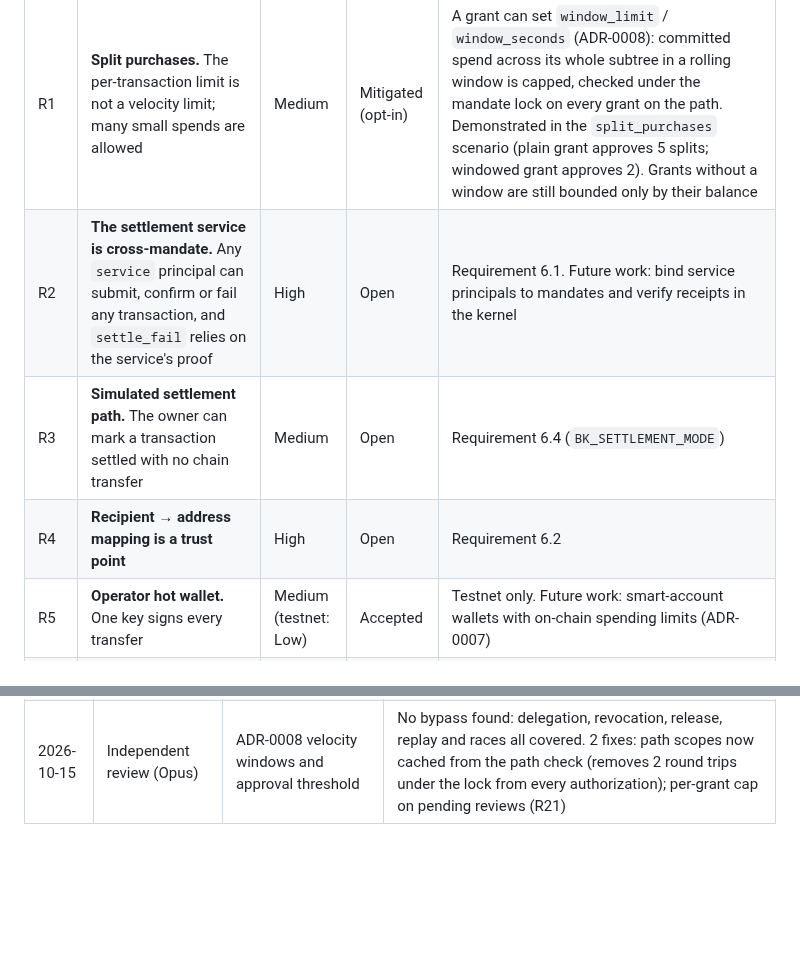
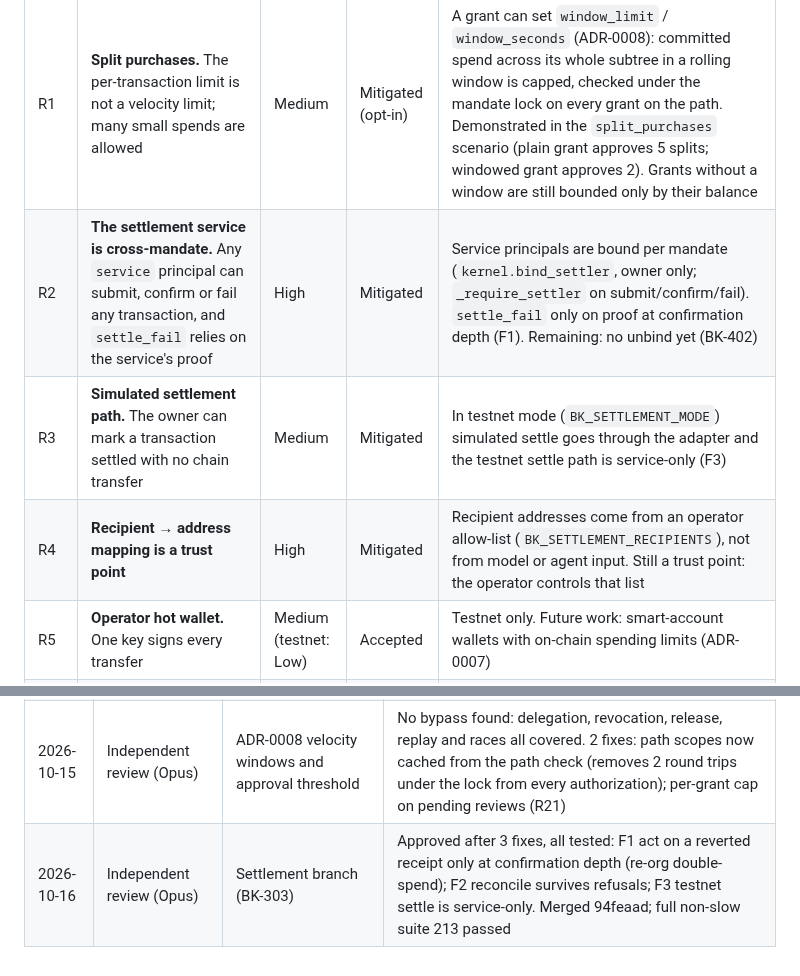
Before and after one commit to Nishmam12/Fintech-Comp, a Markdown page: docs/SECURITY_SELF_ASSESSMENT.md, 2 parts joined by grey strips. Drawn GitHub-style; blank space fills up the shorter version.

Commit message:
Self-assessment: R2-R4 mitigated, F1-F3 in review log
Co-Authored-By: Claude Sonnet 5.5 <noreply@anthropic.com>

```diff
--- a/docs/SECURITY_SELF_ASSESSMENT.md
+++ b/docs/SECURITY_SELF_ASSESSMENT.md
@@ -148,9 +148,9 @@ Severity is rated for a production deployment. Status is one of: **Mitigated** (
 | ID | Risk | Severity | Status | Notes / mitigation |
 |---|---|---|---|---|
 | R1 | **Split purchases.** The per-transaction limit is not a velocity limit; many small spends are allowed | Medium | Mitigated (opt-in) | A grant can set `window_limit` / `window_seconds` (ADR-0008): committed spend across its whole subtree in a rolling window is capped, checked under the mandate lock on every grant on the path. Demonstrated in the `split_purchases` scenario (plain grant approves 5 splits; windowed grant approves 2). Grants without a window are still bounded only by their balance |
-| R2 | **The settlement service is cross-mandate.** Any `service` principal can submit, confirm or fail any transaction, and `settle_fail` relies on the service's proof | High | Open | Requirement 6.1. Future work: bind service principals to mandates and verify receipts in the kernel |
-| R3 | **Simulated settlement path.** The owner can mark a transaction settled with no chain transfer | Medium | Open | Requirement 6.4 (`BK_SETTLEMENT_MODE`) |
-| R4 | **Recipient → address mapping is a trust point** | High | Open | Requirement 6.2 |
+| R2 | **The settlement service is cross-mandate.** Any `service` principal can submit, confirm or fail any transaction, and `settle_fail` relies on the service's proof | High | Mitigated | Service principals are bound per mandate (`kernel.bind_settler`, owner only; `_require_settler` on submit/confirm/fail). `settle_fail` only on proof at confirmation depth (F1). Remaining: no unbind yet (BK-402) |
+| R3 | **Simulated settlement path.** The owner can mark a transaction settled with no chain transfer | Medium | Mitigated | In testnet mode (`BK_SETTLEMENT_MODE`) simulated settle goes through the adapter and the testnet settle path is service-only (F3) |
+| R4 | **Recipient → address mapping is a trust point** | High | Mitigated | Recipient addresses come from an operator allow-list (`BK_SETTLEMENT_RECIPIENTS`), not from model or agent input. Still a trust point: the operator controls that list |
 | R5 | **Operator hot wallet.** One key signs every transfer | Medium (testnet: Low) | Accepted | Testnet only. Future work: smart-account wallets with on-chain spending limits (ADR-0007) |
 | R6 | **Per-mandate serialization limits throughput.** Measured: about 1.1 s per authorization end to end on the hosted database (median of 25), so roughly one operation per second per mandate | Low | Accepted | Fails closed as `KernelBusy`. Different mandates run in parallel. Most of the time is network round trips to the overseas database; the ADR-0008 controls add about 47 ms (`memory/evaluation/RESULTS.md`, Run 3) |
 | R7 | **Shared inference budget, no per-principal rate limit.** One holder can drain the monthly model budget | Medium | Open | Worst-case reservation caps total spend, and exhaustion fails closed to `unresolved` (denial of service, never approval). Future work: per-principal buckets |
@@ -187,3 +187,4 @@ Severity is rated for a production deployment. Status is one of: **Mitigated** (
 | 2026-10-14 | Independent review (Opus, fresh context) | Kernel, API, state machine | 9 findings, all fixed with tests. Included: unauthenticated settle operations, asserts used as guards, clock read before the lock, lowercased idempotency keys, a crash window before broadcast (→ `on_submit` hook), a refusal rolling back the sweep (→ savepoint), and agents able to create mandates (→ `OWNER_MUST_BE_HUMAN`) |
 | 2026-10-15 | Independent review (Opus) | Simulation harness, baseline, interpretation, cost ledger, settlement hand-off | 3 harness fixes: report `gave_up` separately from refusals; split-purchase note uses measured counts; one simulation at a time. 6 hand-off requirements for BK-075/BK-090 (section 6). Known-risk list R1–R20 |
 | 2026-10-15 | Independent review (Opus) | ADR-0008 velocity windows and approval threshold | No bypass found: delegation, revocation, release, replay and races all covered. 2 fixes: path scopes now cached from the path check (removes 2 round trips under the lock from every authorization); per-grant cap on pending reviews (R21) |
+| 2026-10-16 | Independent review (Opus) | Settlement branch (BK-303) | Approved after 3 fixes, all tested: F1 act on a reverted receipt only at confirmation depth (re-org double-spend); F2 reconcile survives refusals; F3 testnet settle is service-only. Merged 94feaad; full non-slow suite 213 passed |
```
